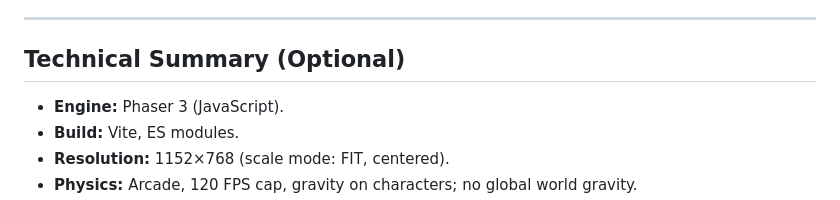
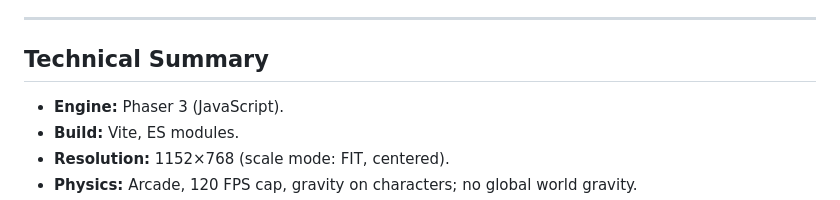
Before and after one commit to amanansarir07/Ninja_adv, a Markdown page: README.md, the part around the change. Rendered like a GitHub page.

Commit message:
Update Technical Summary section in README

```diff
--- a/README.md
+++ b/README.md
@@ -65,7 +65,7 @@ Backgrounds use parallax (slower scroll than foreground). All levels are single-
 
 ---
 
-## Technical Summary (Optional)
+## Technical Summary
 
 - **Engine:** Phaser 3 (JavaScript).
 - **Build:** Vite, ES modules.
```
